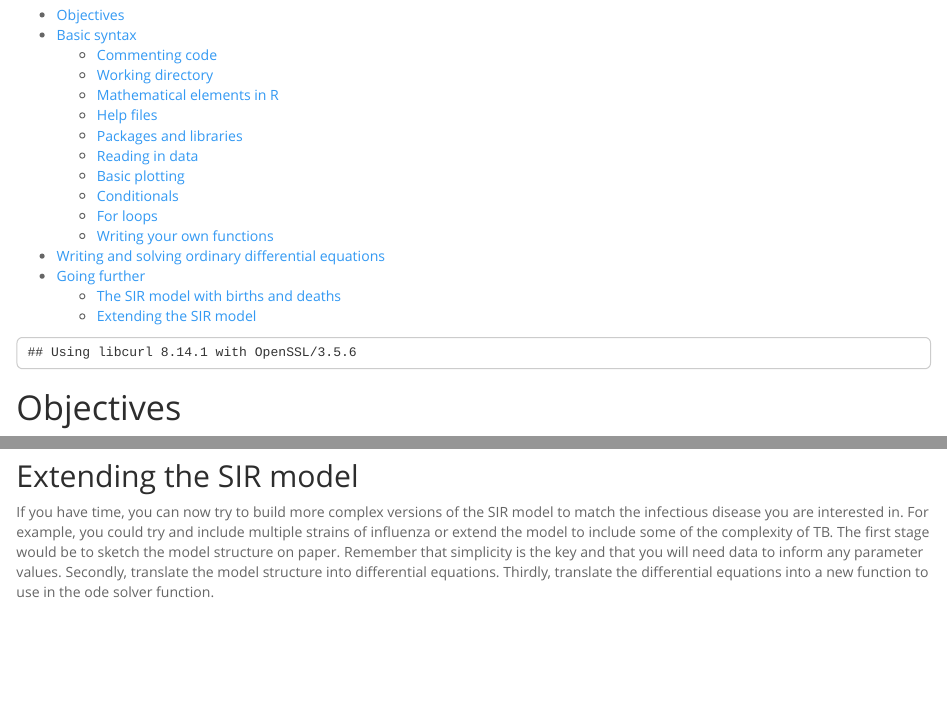
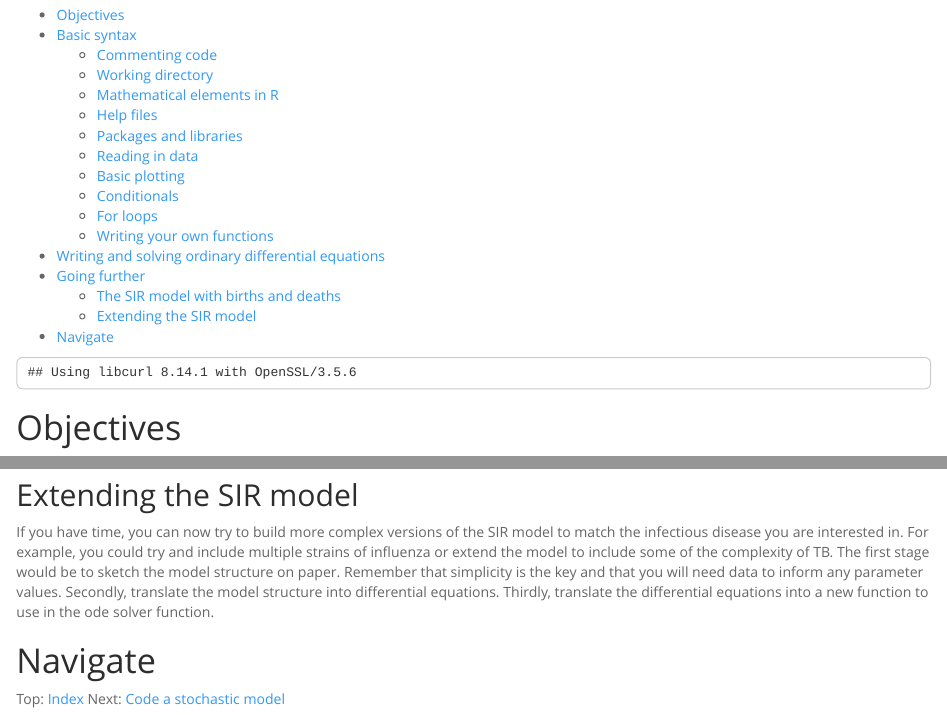
Before and after one commit to sbfnk/modelling, an R Markdown document (Rmd/intro_to_r_gk.Rmd): the page in a window 1100 px wide, from 70 px down, and a second part further down, joined at a grey line. Rendered offline with R 4.5, knitr and Pandoc, with nearby package versions; some code elsewhere in the file could not run offline; long lines of code are wrapped.

Commit message:
navigation + remove warnings

````diff
--- a/Rmd/intro_to_r_gk.Rmd
+++ b/Rmd/intro_to_r_gk.Rmd
@@ -2,7 +2,7 @@
 title: "Introduction to infectious disease modelling in R"
 ---
 
-```{r libs, cache=FALSE, echo=FALSE, results = "hide"}
+```{r libs, cache=FALSE, echo=FALSE, results = "hide", warning = FALSE}
 library('curl')
 ```
 
@@ -561,3 +561,9 @@ Remember that the population size should stay constant, at say 1,000.
 ## Extending the SIR model
 
 If you have time, you can now try to build more complex versions of the SIR model to match the infectious disease you are interested in. For example, you could try and include multiple strains of influenza or extend the model to include some of the complexity of TB. The first stage would be to sketch the model structure on paper. Remember that simplicity is the key and that you will need data to inform any parameter values. Secondly, translate the model structure into differential equations. Thirdly, translate the differential equations into a new function to use in the ode solver function.
+
+
+<div>
+# Navigate
+Top: [Index](index.html) Next: [Code a stochastic model](code_sto_model.html)
+</div>
````
